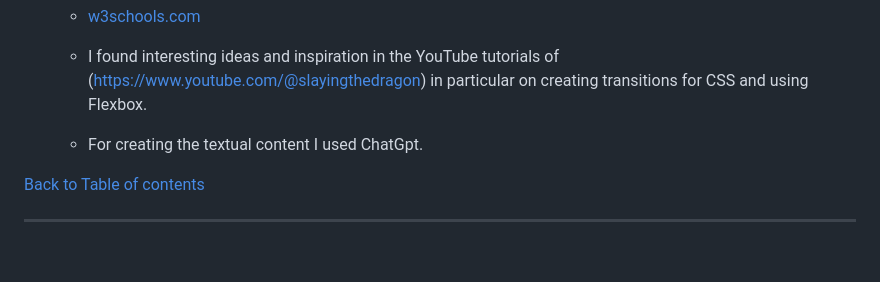
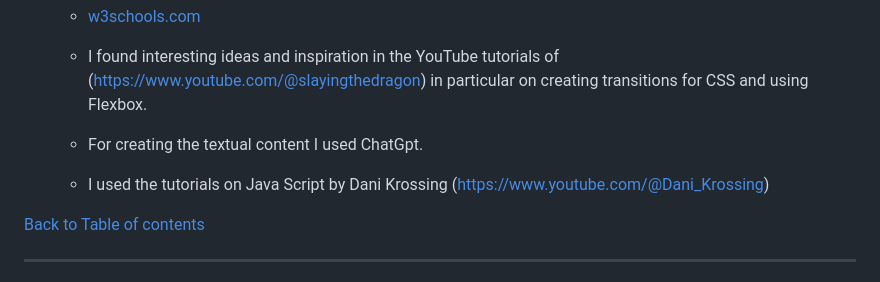
Before and after one commit to doramagnoni/plantcareQuiz, a Markdown page: README.md, the part around the change. Rendered like a GitHub page; blank space fills up the shorter version.

Commit message:
adding credits to the Readme file

```diff
--- a/README.md
+++ b/README.md
@@ -224,6 +224,7 @@ ___
 
     * For creating the textual content I used ChatGpt.
 
+    * I used the tutorials on Java Script by Dani Krossing (https://www.youtube.com/@Dani_Krossing)
 
 
 [Back to Table of contents](#table-of-contents)
```
